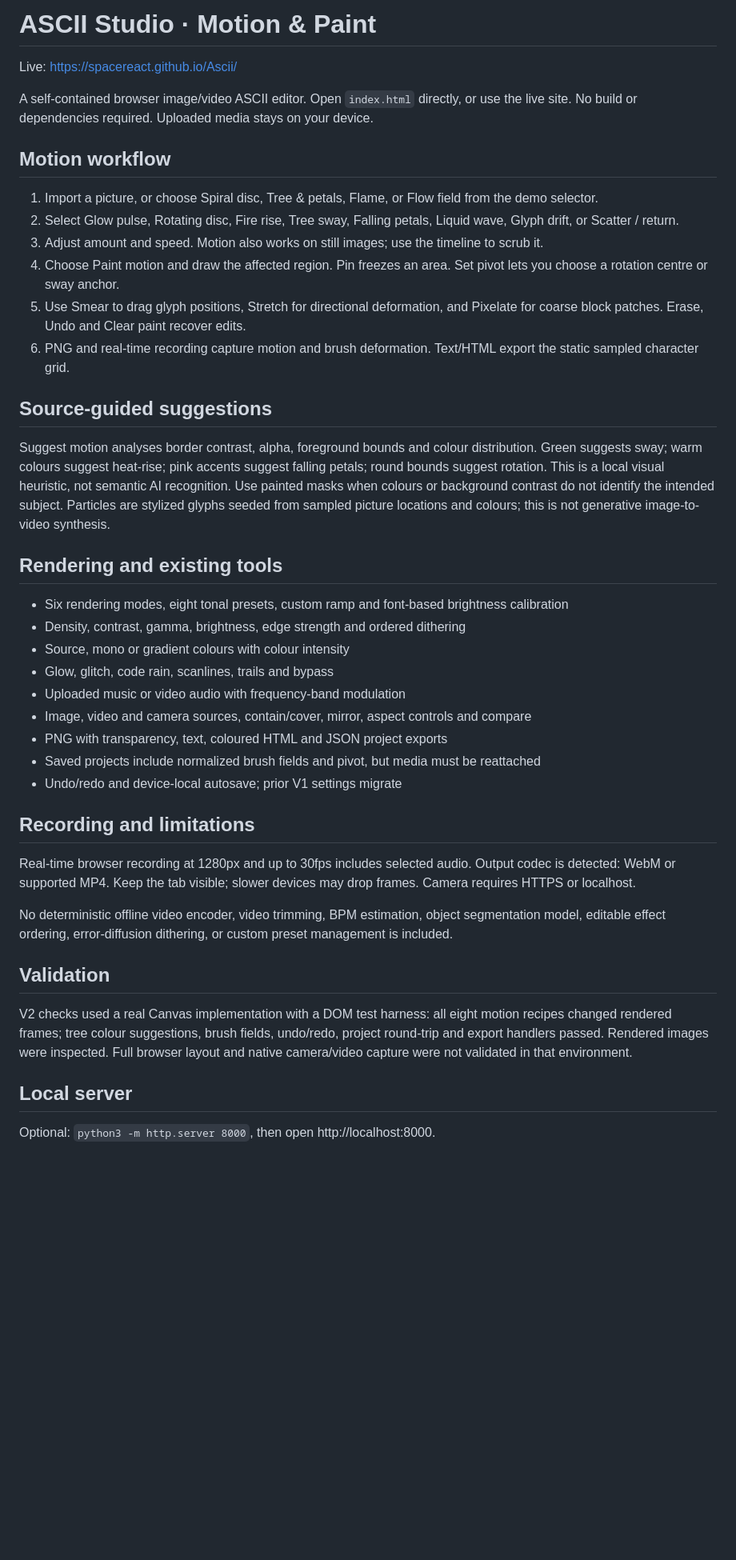
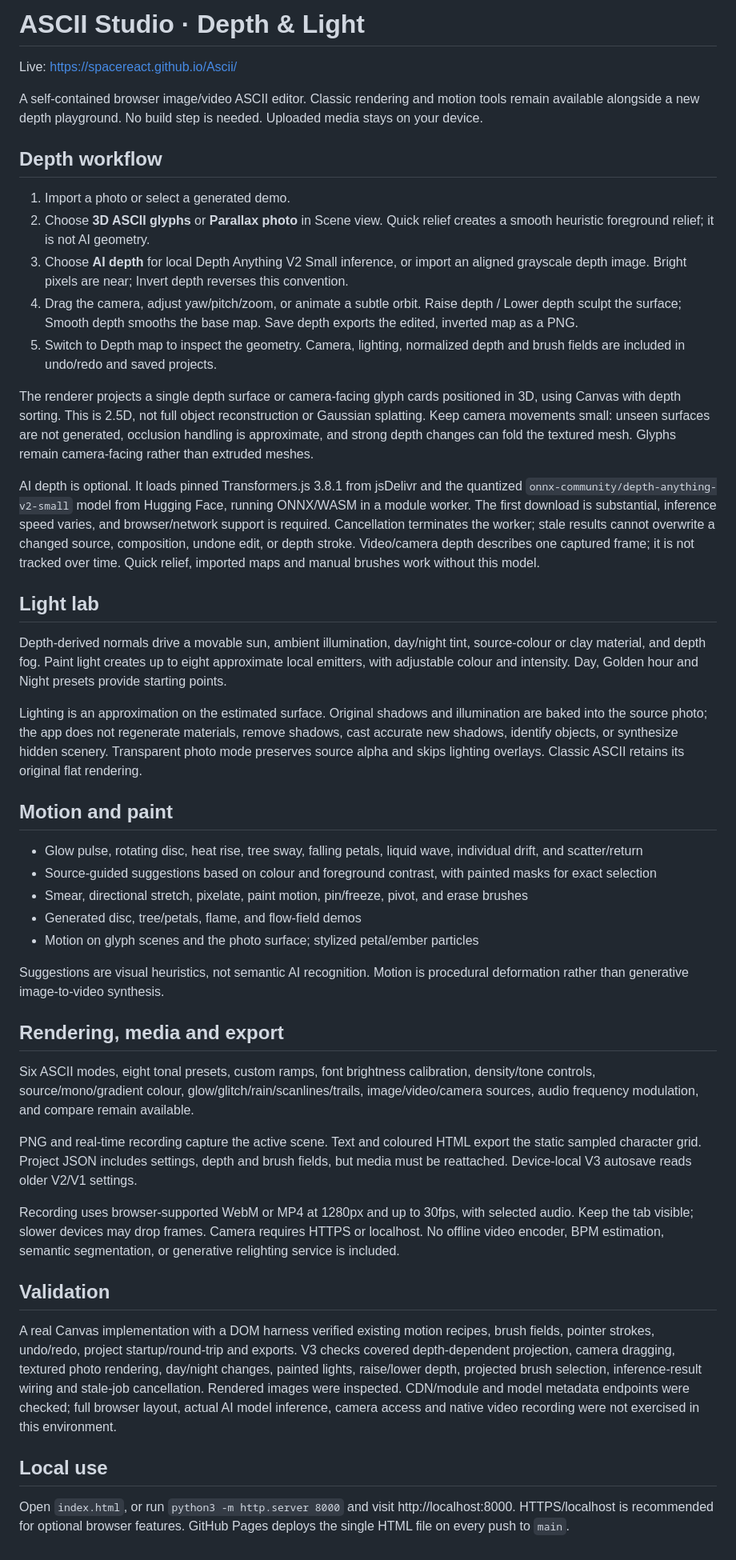
Before and after one commit to SPACEreact/Ascii, a Markdown page: README.md, the part around the change. Shown at 80% size. Drawn GitHub-style; blank space fills up the shorter version.

Commit message:
Document depth workflow, optional local inference and validation limits

```diff
--- a/README.md
+++ b/README.md
@@ -1,44 +1,49 @@
-# ASCII Studio · Motion & Paint
+# ASCII Studio · Depth & Light
 
 Live: https://spacereact.github.io/Ascii/
 
-A self-contained browser image/video ASCII editor. Open `index.html` directly, or use the live site. No build or dependencies required. Uploaded media stays on your device.
+A self-contained browser image/video ASCII editor. Classic rendering and motion tools remain available alongside a new depth playground. No build step is needed. Uploaded media stays on your device.
 
-## Motion workflow
+## Depth workflow
 
-1. Import a picture, or choose Spiral disc, Tree & petals, Flame, or Flow field from the demo selector.
-2. Select Glow pulse, Rotating disc, Fire rise, Tree sway, Falling petals, Liquid wave, Glyph drift, or Scatter / return.
-3. Adjust amount and speed. Motion also works on still images; use the timeline to scrub it.
-4. Choose Paint motion and draw the affected region. Pin freezes an area. Set pivot lets you choose a rotation centre or sway anchor.
-5. Use Smear to drag glyph positions, Stretch for directional deformation, and Pixelate for coarse block patches. Erase, Undo and Clear paint recover edits.
-6. PNG and real-time recording capture motion and brush deformation. Text/HTML export the static sampled character grid.
+1. Import a photo or select a generated demo.
+2. Choose **3D ASCII glyphs** or **Parallax photo** in Scene view. Quick relief creates a smooth heuristic foreground relief; it is not AI geometry.
+3. Choose **AI depth** for local Depth Anything V2 Small inference, or import an aligned grayscale depth image. Bright pixels are near; Invert depth reverses this convention.
+4. Drag the camera, adjust yaw/pitch/zoom, or animate a subtle orbit. Raise depth / Lower depth sculpt the surface; Smooth depth smooths the base map. Save depth exports the edited, inverted map as a PNG.
+5. Switch to Depth map to inspect the geometry. Camera, lighting, normalized depth and brush fields are included in undo/redo and saved projects.
 
-## Source-guided suggestions
+The renderer projects a single depth surface or camera-facing glyph cards positioned in 3D, using Canvas with depth sorting. This is 2.5D, not full object reconstruction or Gaussian splatting. Keep camera movements small: unseen surfaces are not generated, occlusion handling is approximate, and strong depth changes can fold the textured mesh. Glyphs remain camera-facing rather than extruded meshes.
 
-Suggest motion analyses border contrast, alpha, foreground bounds and colour distribution. Green suggests sway; warm colours suggest heat-rise; pink accents suggest falling petals; round bounds suggest rotation. This is a local visual heuristic, not semantic AI recognition. Use painted masks when colours or background contrast do not identify the intended subject. Particles are stylized glyphs seeded from sampled picture locations and colours; this is not generative image-to-video synthesis.
+AI depth is optional. It loads pinned Transformers.js 3.8.1 from jsDelivr and the quantized `onnx-community/depth-anything-v2-small` model from Hugging Face, running ONNX/WASM in a module worker. The first download is substantial, inference speed varies, and browser/network support is required. Cancellation terminates the worker; stale results cannot overwrite a changed source, composition, undone edit, or depth stroke. Video/camera depth describes one captured frame; it is not tracked over time. Quick relief, imported maps and manual brushes work without this model.
 
-## Rendering and existing tools
+## Light lab
 
-- Six rendering modes, eight tonal presets, custom ramp and font-based brightness calibration
-- Density, contrast, gamma, brightness, edge strength and ordered dithering
-- Source, mono or gradient colours with colour intensity
-- Glow, glitch, code rain, scanlines, trails and bypass
-- Uploaded music or video audio with frequency-band modulation
-- Image, video and camera sources, contain/cover, mirror, aspect controls and compare
-- PNG with transparency, text, coloured HTML and JSON project exports
-- Saved projects include normalized brush fields and pivot, but media must be reattached
-- Undo/redo and device-local autosave; prior V1 settings migrate
+Depth-derived normals drive a movable sun, ambient illumination, day/night tint, source-colour or clay material, and depth fog. Paint light creates up to eight approximate local emitters, with adjustable colour and intensity. Day, Golden hour and Night presets provide starting points.
 
-## Recording and limitations
+Lighting is an approximation on the estimated surface. Original shadows and illumination are baked into the source photo; the app does not regenerate materials, remove shadows, cast accurate new shadows, identify objects, or synthesize hidden scenery. Transparent photo mode preserves source alpha and skips lighting overlays. Classic ASCII retains its original flat rendering.
 
-Real-time browser recording at 1280px and up to 30fps includes selected audio. Output codec is detected: WebM or supported MP4. Keep the tab visible; slower devices may drop frames. Camera requires HTTPS or localhost.
+## Motion and paint
 
-No deterministic offline video encoder, video trimming, BPM estimation, object segmentation model, editable effect ordering, error-diffusion dithering, or custom preset management is included.
+- Glow pulse, rotating disc, heat rise, tree sway, falling petals, liquid wave, individual drift, and scatter/return
+- Source-guided suggestions based on colour and foreground contrast, with painted masks for exact selection
+- Smear, directional stretch, pixelate, paint motion, pin/freeze, pivot, and erase brushes
+- Generated disc, tree/petals, flame, and flow-field demos
+- Motion on glyph scenes and the photo surface; stylized petal/ember particles
+
+Suggestions are visual heuristics, not semantic AI recognition. Motion is procedural deformation rather than generative image-to-video synthesis.
+
+## Rendering, media and export
+
+Six ASCII modes, eight tonal presets, custom ramps, font brightness calibration, density/tone controls, source/mono/gradient colour, glow/glitch/rain/scanlines/trails, image/video/camera sources, audio frequency modulation, and compare remain available.
+
+PNG and real-time recording capture the active scene. Text and coloured HTML export the static sampled character grid. Project JSON includes settings, depth and brush fields, but media must be reattached. Device-local V3 autosave reads older V2/V1 settings.
+
+Recording uses browser-supported WebM or MP4 at 1280px and up to 30fps, with selected audio. Keep the tab visible; slower devices may drop frames. Camera requires HTTPS or localhost. No offline video encoder, BPM estimation, semantic segmentation, or generative relighting service is included.
 
 ## Validation
 
-V2 checks used a real Canvas implementation with a DOM test harness: all eight motion recipes changed rendered frames; tree colour suggestions, brush fields, undo/redo, project round-trip and export handlers passed. Rendered images were inspected. Full browser layout and native camera/video capture were not validated in that environment.
+A real Canvas implementation with a DOM harness verified existing motion recipes, brush fields, pointer strokes, undo/redo, project startup/round-trip and exports. V3 checks covered depth-dependent projection, camera dragging, textured photo rendering, day/night changes, painted lights, raise/lower depth, projected brush selection, inference-result wiring and stale-job cancellation. Rendered images were inspected. CDN/module and model metadata endpoints were checked; full browser layout, actual AI model inference, camera access and native video recording were not exercised in this environment.
 
-## Local server
+## Local use
 
-Optional: `python3 -m http.server 8000`, then open http://localhost:8000.
+Open `index.html`, or run `python3 -m http.server 8000` and visit http://localhost:8000. HTTPS/localhost is recommended for optional browser features. GitHub Pages deploys the single HTML file on every push to `main`.
```
